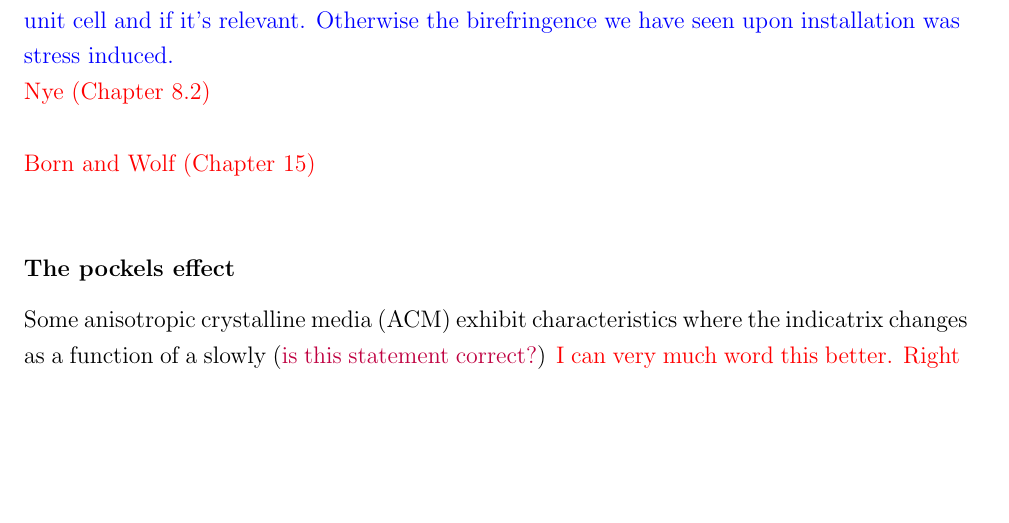
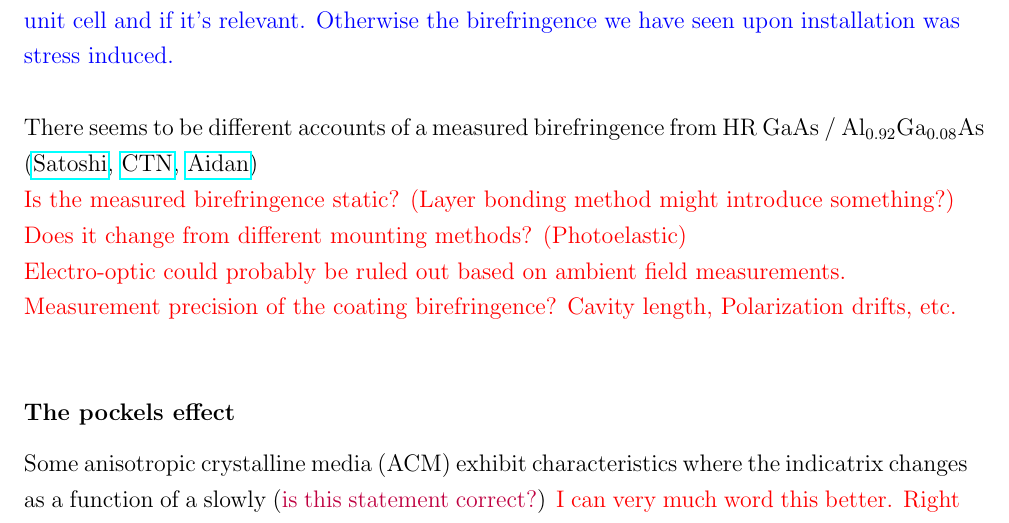
Before and after one commit to dancvan/dissertation, a LaTeX thesis (main.tex, which reads chapters/pock.tex): part of page 24 of 47, cut so that both start at the same text, the shorter picture padded with empty space. Compiled offline with pdfLaTeX.

Commit message:
Some comments on the measured birefringence from HR gaas/algaas coatings

```diff
--- a/chapters/pock.tex
+++ b/chapters/pock.tex
@@ -231,10 +231,16 @@ The space group of $\gaas$ as well as $\algaas$ are within the $F\bar{4}3m$ spac
 \\
 \satoshi{Is this true?} \textcolor{blue}{Satoshi, I believe so. There seem to be some geometric differences between $\gaas$ and $\algaas$ in terms of Bravais lattices but Adachi claims it's essentially zincblende. To verify it's important to know how the change in the Bravais lattice might change the unit cell and if it's relevant. Otherwise the birefringence we have seen upon installation was stress induced.}
 \\
-\textcolor{red}{Nye (Chapter 8.2)}
 \\
+There seems to be different accounts of a measured birefringence from HR $\gaas$ / $\algaas$ (\href{https://dcc.ligo.org/DocDB/0181/G2200386/001/G2200386.pdf}{Satoshi}, \href{https://dcc.ligo.org/DocDB/0181/G2200559/001/G2200559-v1%20-%20polarization.pdf}{CTN}, \href{https://nodus.ligo.caltech.edu:8081/CTN/1474}{Aidan})
 \\
-\textcolor{red}{Born and Wolf (Chapter 15)}
+\textcolor{red}{Is the measured birefringence static? (Layer bonding method might introduce something?)}
+\\
+\textcolor{red}{Does it change from different mounting methods? (Photoelastic)}
+\\
+\textcolor{red}{Electro-optic could probably be ruled out based on ambient field measurements.}
+\\
+\textcolor{red}{Measurement precision of the coating birefringence? Cavity length, Polarization drifts, etc.}
 \\
 \subsubsection{The pockels effect}
 Some anisotropic crystalline media (ACM) exhibit characteristics where the indicatrix changes as a function of a slowly (\satoshi{is this statement correct?}) \textcolor{red}{I can very much word this better. Right now it probably is not correct.} (\textcolor{red}{up to the speed of sound within the media?}) varying electric field ~\cite{yariv,nye}.
```
Also changed, not shown: main.pdf, chapters/pock.tex (2 more changed lines).
